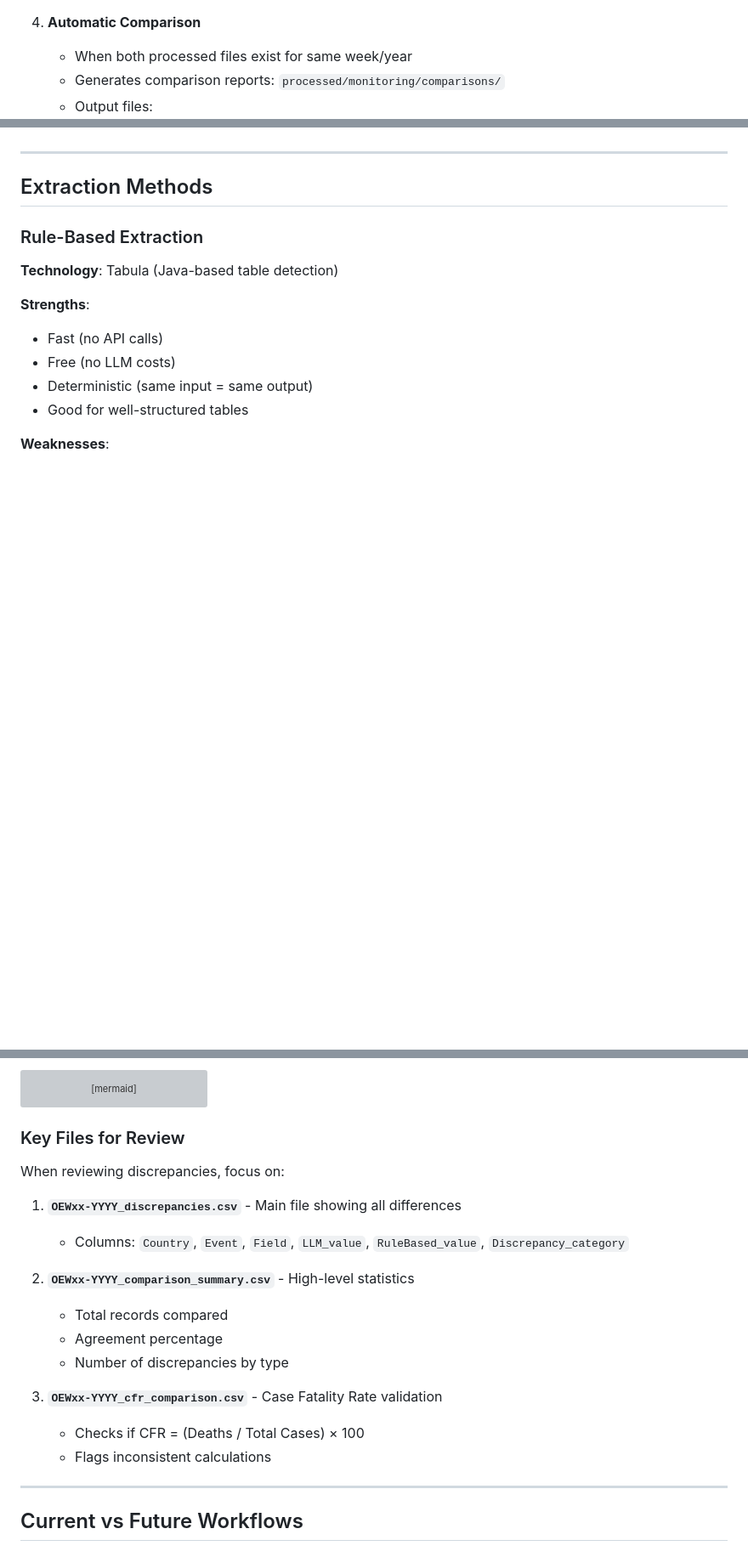
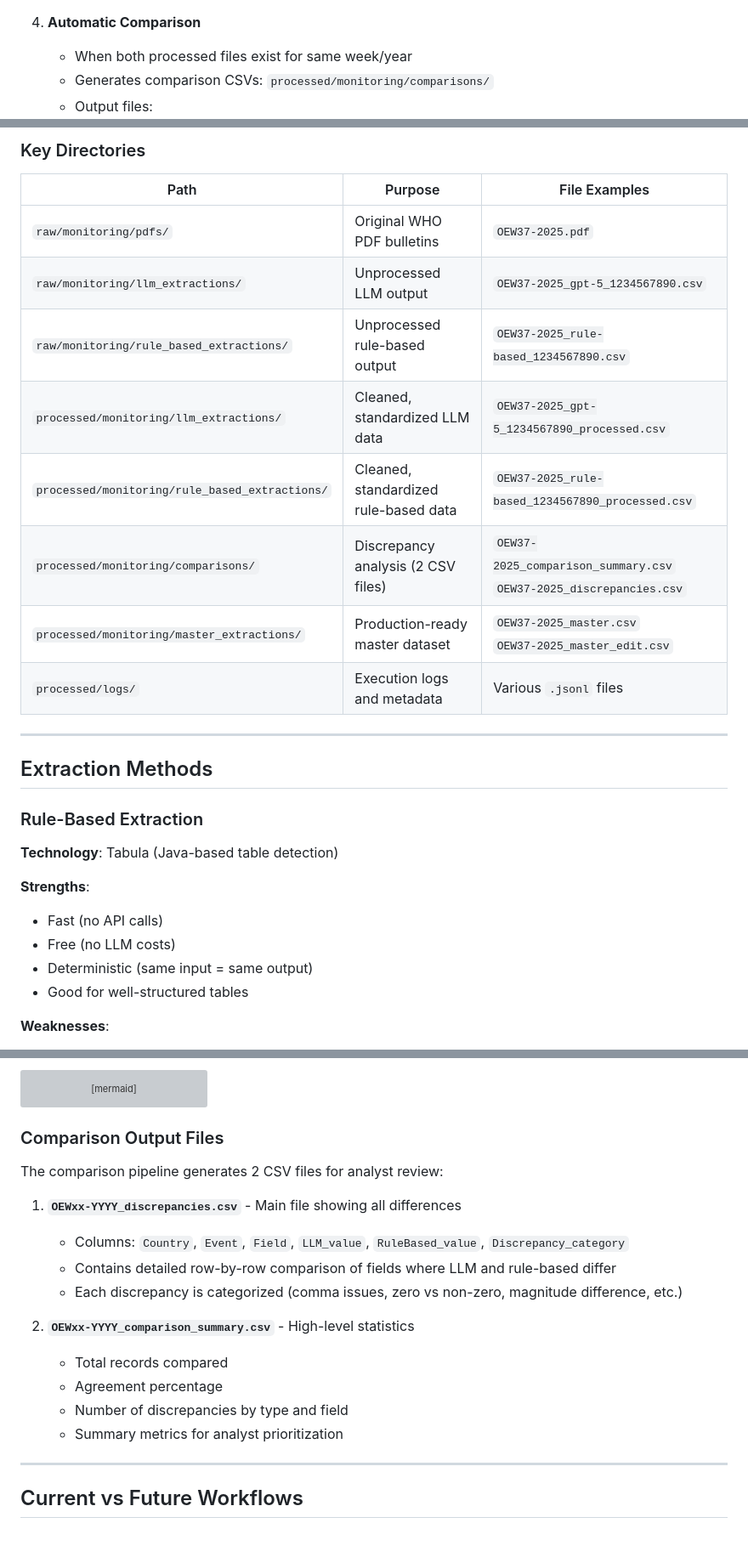
Before and after one commit to OCHA-DAP/ds-cholera-pdf-scraper, a Markdown page: docs/architecture_for_analysts.md, 3 parts joined by grey strips. Shown: that part at 85% size. Rendered like a GitHub page; blank space fills up the shorter version; grey boxes are pictures that could not be loaded.

Commit message:
update documentation for docs/architecture_for_analyst.md

````diff
--- a/docs/architecture_for_analysts.md
+++ b/docs/architecture_for_analysts.md
@@ -99,5 +99,5 @@ graph TB
 
 4. **Automatic Comparison**
    - When both processed files exist for same week/year
-   - Generates comparison reports: `processed/monitoring/comparisons/`
+   - Generates comparison CSVs: `processed/monitoring/comparisons/`
    - Output files:
@@ -108,3 +148,15 @@ graph TB
+### Key Directories
+
+| Path | Purpose | File Examples |
+|------|---------|---------------|
+| `raw/monitoring/pdfs/` | Original WHO PDF bulletins | `OEW37-2025.pdf` |
+| `raw/monitoring/llm_extractions/` | Unprocessed LLM output | `OEW37-2025_gpt-5_1234567890.csv` |
+| `raw/monitoring/rule_based_extractions/` | Unprocessed rule-based output | `OEW37-2025_rule-based_1234567890.csv` |
+| `processed/monitoring/llm_extractions/` | Cleaned, standardized LLM data | `OEW37-2025_gpt-5_1234567890_processed.csv` |
+| `processed/monitoring/rule_based_extractions/` | Cleaned, standardized rule-based data | `OEW37-2025_rule-based_1234567890_processed.csv` |
+| `processed/monitoring/comparisons/` | Discrepancy analysis (2 CSV files) | `OEW37-2025_comparison_summary.csv`<br/>`OEW37-2025_discrepancies.csv` |
+| `processed/monitoring/master_extractions/` | Production-ready master dataset | `OEW37-2025_master.csv`<br/>`OEW37-2025_master_edit.csv` |
+| `processed/logs/` | Execution logs and metadata | Various `.jsonl` files |
 
 ---
 
@@ -187,21 +239,20 @@ flowchart TD
     style M fill:#b2dfdb
 ```
 
-### Key Files for Review
+### Comparison Output Files
 
-When reviewing discrepancies, focus on:
+The comparison pipeline generates 2 CSV files for analyst review:
 
 1. **`OEWxx-YYYY_discrepancies.csv`** - Main file showing all differences
    - Columns: `Country`, `Event`, `Field`, `LLM_value`, `RuleBased_value`, `Discrepancy_category`
+   - Contains detailed row-by-row comparison of fields where LLM and rule-based differ
+   - Each discrepancy is categorized (comma issues, zero vs non-zero, magnitude difference, etc.)
 
 2. **`OEWxx-YYYY_comparison_summary.csv`** - High-level statistics
    - Total records compared
    - Agreement percentage
-   - Number of discrepancies by type
-
-3. **`OEWxx-YYYY_cfr_comparison.csv`** - Case Fatality Rate validation
-   - Checks if CFR = (Deaths / Total Cases) × 100
-   - Flags inconsistent calculations
+   - Number of discrepancies by type and field
+   - Summary metrics for analyst prioritization
 
 ---
 
````
Also changed, not shown: other parts of docs/architecture_for_analysts.md (+44 -4 lines).
